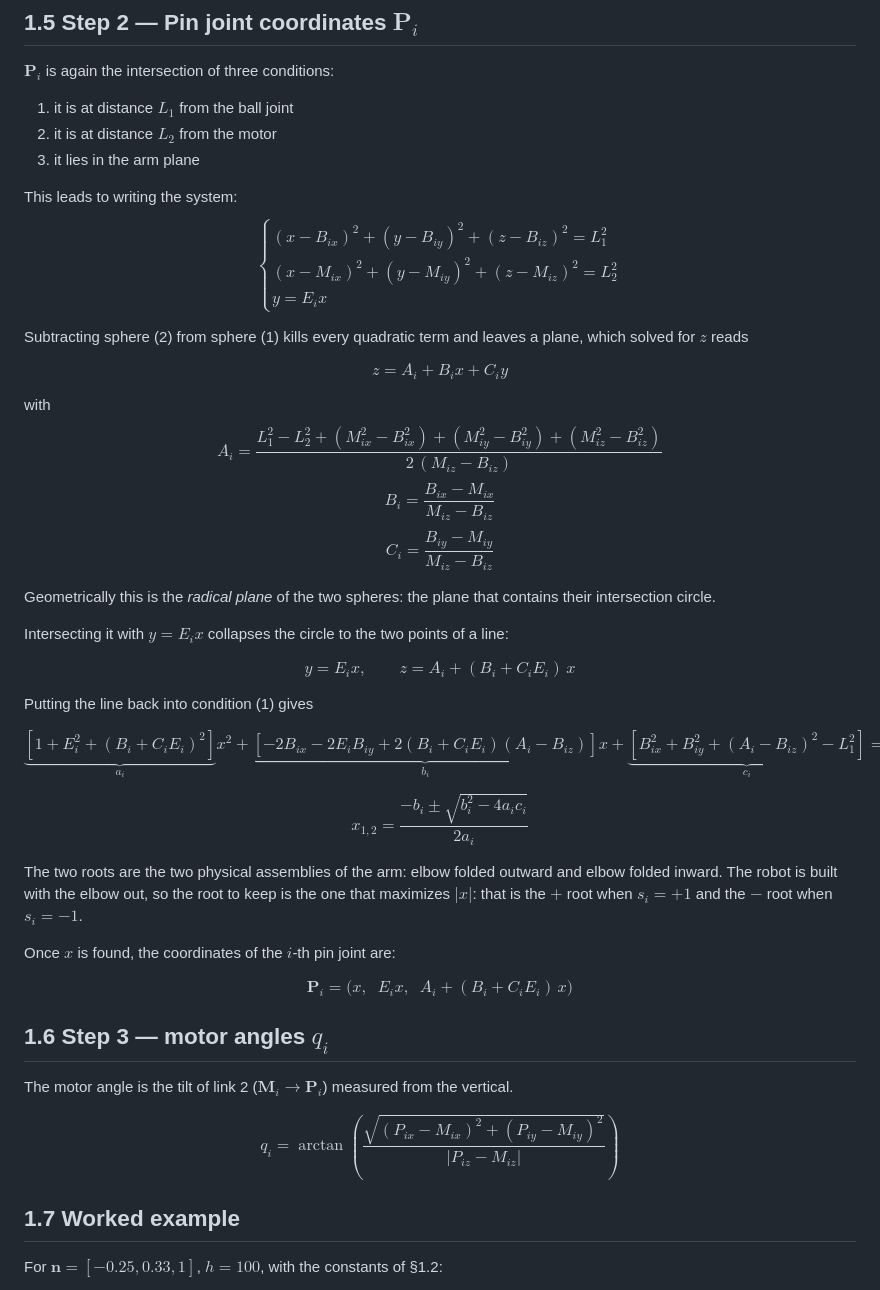
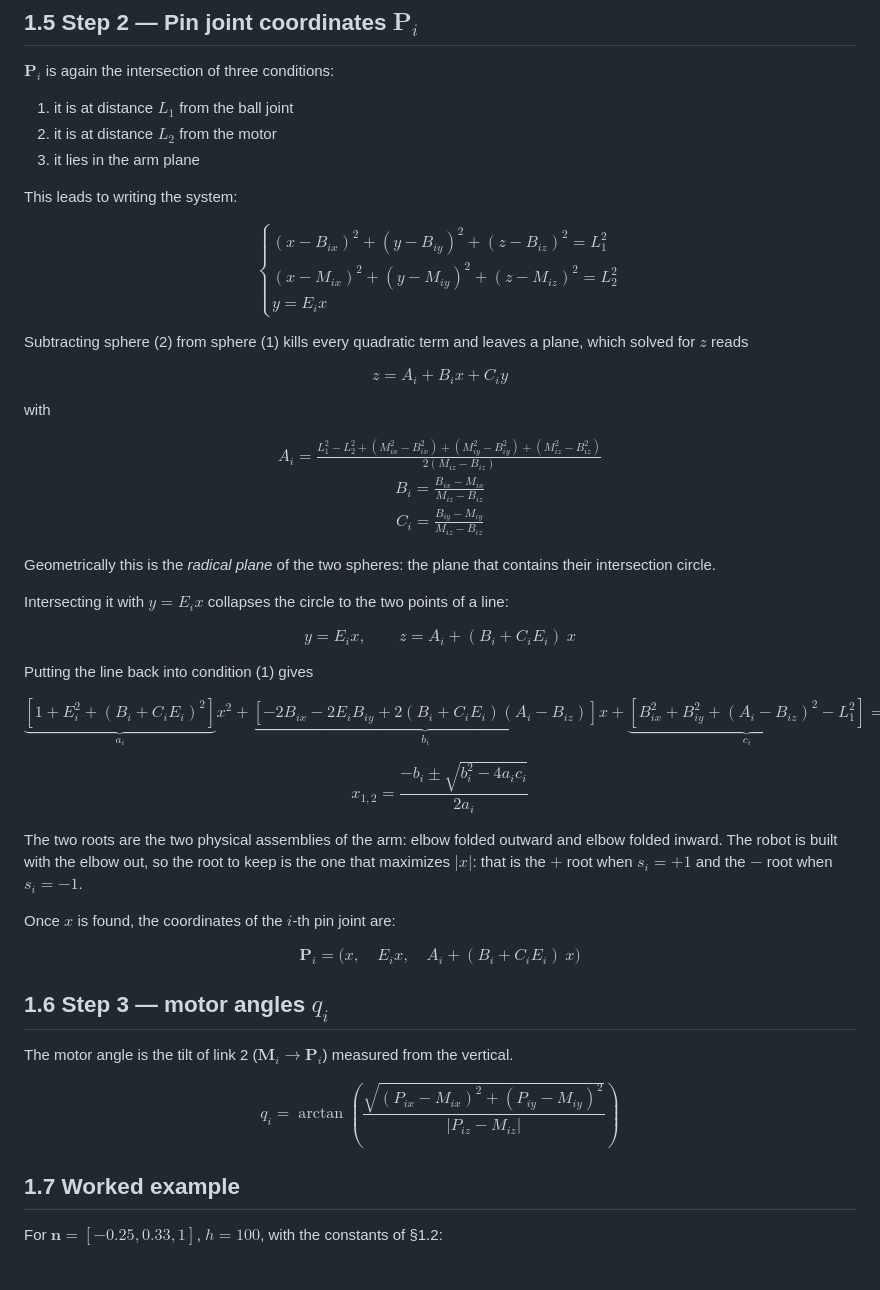
Before and after one commit to UmberThor/Ball-Balancing-Robot, a Markdown page: README.md, the part around one of its changes. GitHub-like rendering.

```diff
--- a/README.md
+++ b/README.md
@@ -155,6 +155,7 @@ $\mathbf{P}_i$ is again the intersection of three conditions:
 3. it lies in the arm plane
 
 This leads to writing the system:
+
 $$
 \begin{cases}
 (x - B_{ix})^2 + (y - B_{iy})^2 + (z - B_{iz})^2 = L_1^2 \\
@@ -168,22 +169,27 @@ Subtracting sphere (2) from sphere (1) kills every quadratic term and leaves a p
 $$z = A_i + B_ix + C_iy$$
 
 with
-$$A_i = \frac{L_1^2 - L_2^2 + \left(M_{ix}^2 - B_{ix}^2\right) + \left(M_{iy}^2 - B_{iy}^2\right) + \left(M_{iz}^2 - B_{iz}^2\right)}{2\,(M_{iz} - B_{iz})} $$
-$$B_i = \frac{B_{ix} - M_{ix}}{M_{iz} - B_{iz}} $$
-$$C_i = \frac{B_{iy} - M_{iy}}{M_{iz} - B_{iz}}$$
+
+$$
+\begin{gathered}
+A_i = \frac{L_1^2 - L_2^2 + \left(M_{ix}^2 - B_{ix}^2\right) + \left(M_{iy}^2 - B_{iy}^2\right) + \left(M_{iz}^2 - B_{iz}^2\right)}{2 (M_{iz} - B_{iz})} \\
+B_i = \frac{B_{ix} - M_{ix}}{M_{iz} - B_{iz}} \\
+C_i = \frac{B_{iy} - M_{iy}}{M_{iz} - B_{iz}}
+\end{gathered}
+$$
 
 Geometrically this is the *radical plane* of the two spheres: the plane that contains their intersection circle.
 
 
 Intersecting it with $y = E_i x$ collapses the circle to the two points of a line:
 
-$$y = E_i x, \qquad z = A_i + (B_i + C_i E_i)\,x$$
+$$y = E_i x, \qquad z = A_i + (B_i + C_i E_i)\ x$$
 
 Putting the line back into condition (1) gives
 
-$$\underbrace{\left[1 + E_i^2 + (B_i + C_iE_i)^2\right]}_{a_i}x^2
-+ \underbrace{\left[-2B_{ix} - 2E_iB_{iy} + 2(B_i + C_iE_i)(A_i - B_{iz})\right]}_{b_i}x
-+ \underbrace{\left[B_{ix}^2 + B_{iy}^2 + (A_i - B_{iz})^2 - L_1^2\right]}_{c_i} = 0$$
+$$\underbrace{\left[1 + E_i^2 + (B_i + C_iE_i)^2\right]}_{a_i}x^2 +
+\underbrace{\left[-2B_{ix} - 2E_iB_{iy} + 2(B_i + C_iE_i)(A_i - B_{iz})\right]}_{b_i}x +
+\underbrace{\left[B_{ix}^2 + B_{iy}^2 + (A_i - B_{iz})^2 - L_1^2\right]}_{c_i} = 0$$
 
 $$x_{1,2} = \frac{-b_i \pm \sqrt{b_i^2 - 4a_ic_i}}{2a_i}$$
 
@@ -191,13 +197,13 @@ The two roots are the two physical assemblies of the arm: elbow folded outward a
 
 Once $x$ is found, the coordinates of the $i$-th pin joint are:
 
-$$ \mathbf{P}_i = \Big(x,\;\; E_i x,\;\; A_i + (B_i + C_iE_i)\,x\Big)$$
+$$ \mathbf{P}_i = \Big(x,\quad E_i x,\quad A_i + (B_i + C_iE_i)\ x\Big)$$
 
 ## 1.6 Step 3 — motor angles $q_i$
 
 The motor angle is the tilt of link 2 ($\mathbf{M}_i \to \mathbf{P}_i$) measured from the vertical.
 
-$$q_i = \arctan\!\left(\frac{\sqrt{(P_{ix} - M_{ix})^2 + (P_{iy} - M_{iy})^2}}{\lvert P_{iz} - M_{iz}\rvert}\right)$$
+$$q_i = \arctan\left(\frac{\sqrt{(P_{ix} - M_{ix})^2 + (P_{iy} - M_{iy})^2}}{\lvert P_{iz} - M_{iz}\rvert}\right)$$
 
 
 ## 1.7 Worked example
```
Also changed, not shown: other parts of README.md (+23 -13 lines).
